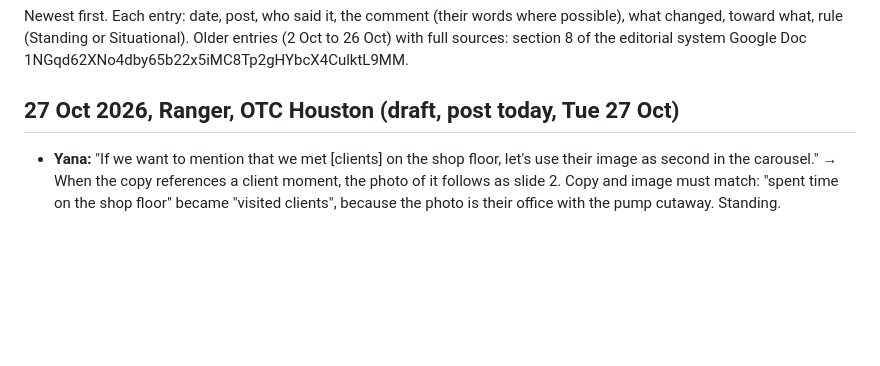
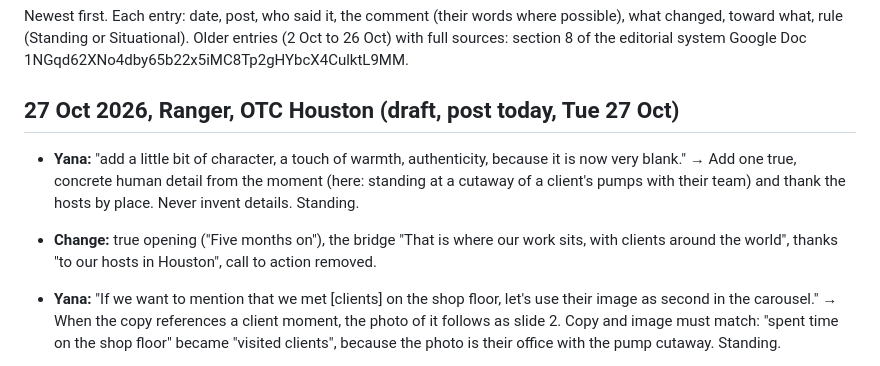
Before and after one commit to yanaredrangerplusvitaminc/yanaranger, a Markdown page: .claude/editorial-log.md, the part around the change. Drawn GitHub-style; blank space fills up the shorter version.

Commit message:
Log OTC warmth pass
Co-Authored-By: Claude Opus 5.5 <noreply@anthropic.com>
Claude-Session: https://claude.ai/code/session_01CJvCG9ecYgFAzBeRsPX3A9

```diff
--- a/.claude/editorial-log.md
+++ b/.claude/editorial-log.md
@@ -4,6 +4,9 @@ Newest first. Each entry: date, post, who said it, the comment (their words wher
 Older entries (2 Oct to 26 Oct) with full sources: section 8 of the editorial system Google Doc 1NGqd62XNo4dby65b22x5iMC8Tp2gHYbcX4CulktL9MM.
 
 ## 27 Oct 2026, Ranger, OTC Houston (draft, post today, Tue 27 Oct)
+
+- **Yana:** "add a little bit of character, a touch of warmth, authenticity, because it is now very blank." → Add one true, concrete human detail from the moment (here: standing at a cutaway of a client's pumps with their team) and thank the hosts by place. Never invent details. Standing.
+- **Change:** true opening ("Five months on"), the bridge "That is where our work sits, with clients around the world", thanks "to our hosts in Houston", call to action removed.
 
 - **Yana:** "If we want to mention that we met [clients] on the shop floor, let's use their image as second in the carousel." → When the copy references a client moment, the photo of it follows as slide 2. Copy and image must match: "spent time on the shop floor" became "visited clients", because the photo is their office with the pump cutaway. Standing.
 
```
